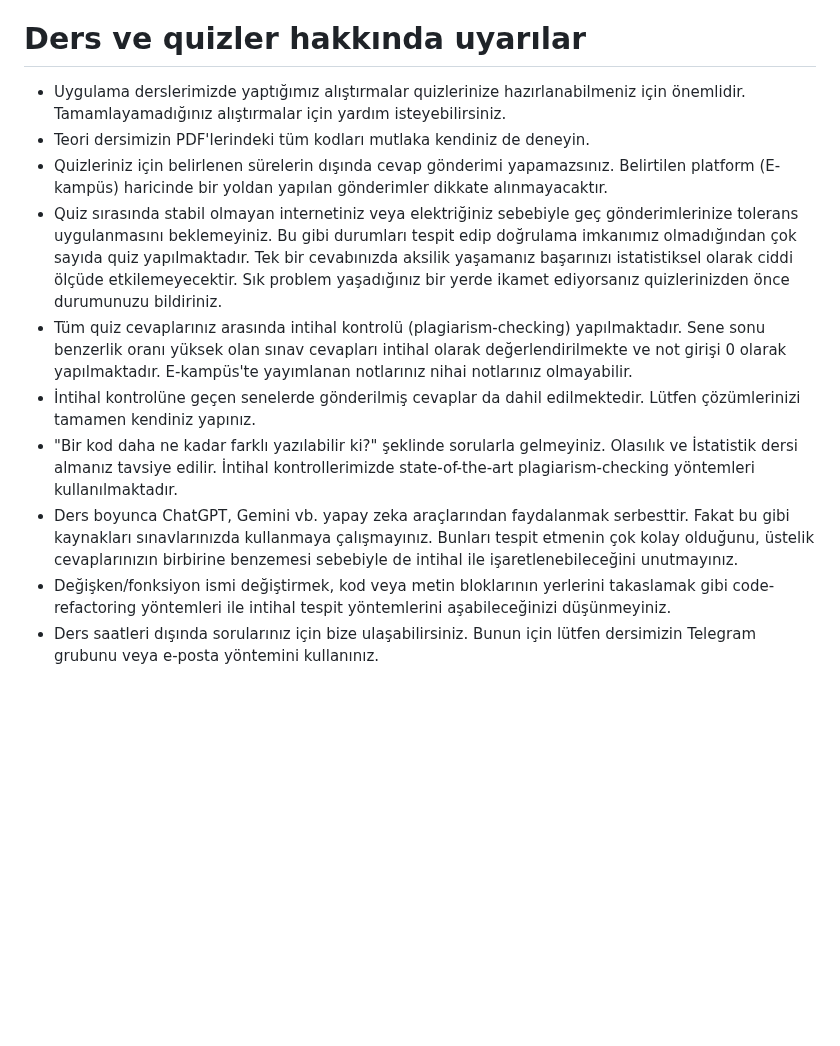
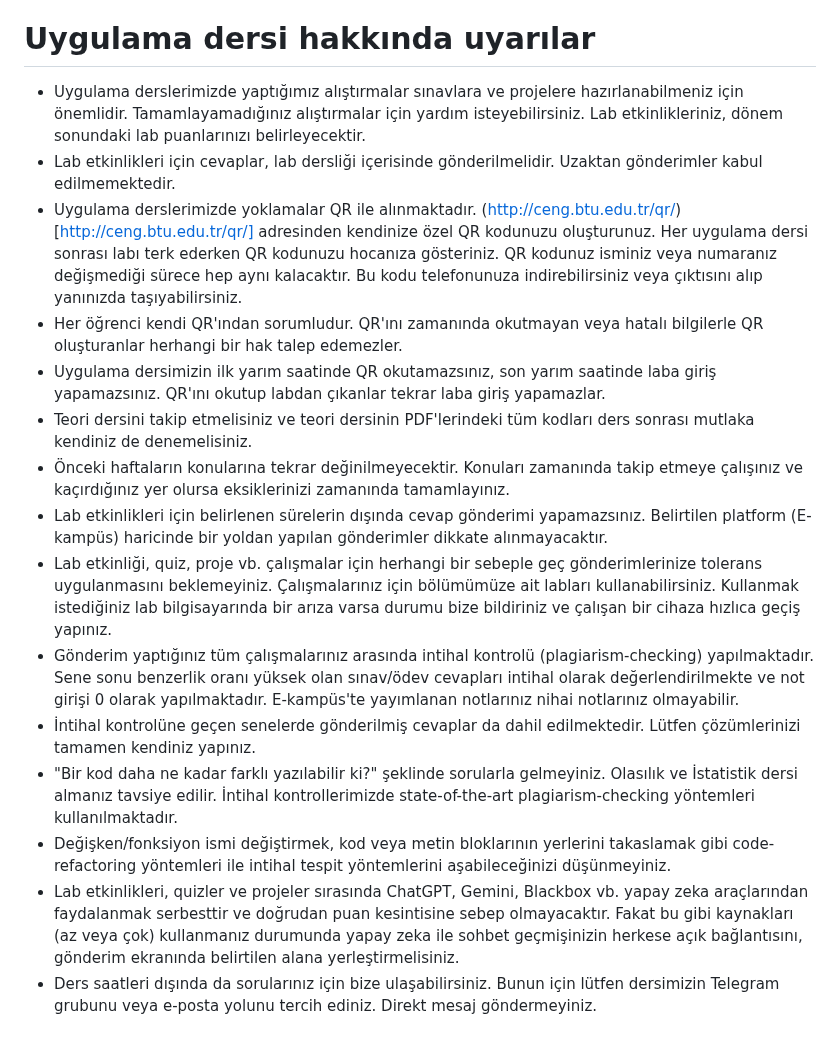
Before and after one commit to mof-selvi/web-tabanli-programlama, a Markdown page: lab00/README.md, the part around the change. Rendered like a GitHub page; blank space fills up the shorter version.

```diff
--- a/lab00/README.md
+++ b/lab00/README.md
@@ -19,15 +19,20 @@
   Not:
   > Windows işletim sistemleri de \n ile oluşturulan yeni satırları desteklediği için ve VSCode platformlar arası geçişlerde sorun çıkarmadığı için programatik olarak oluşturduğunuz dosyalarda daima \n kullanmanızda bir sakınca olmayacaktır.
 
-# Ders ve quizler hakkında uyarılar
+# Uygulama dersi hakkında uyarılar
 
-* Uygulama derslerimizde yaptığımız alıştırmalar quizlerinize hazırlanabilmeniz için önemlidir. Tamamlayamadığınız alıştırmalar için yardım isteyebilirsiniz.
-* Teori dersimizin PDF'lerindeki tüm kodları mutlaka kendiniz de deneyin.
-* Quizleriniz için belirlenen sürelerin dışında cevap gönderimi yapamazsınız. Belirtilen platform (E-kampüs) haricinde bir yoldan yapılan gönderimler dikkate alınmayacaktır.
-* Quiz sırasında stabil olmayan internetiniz veya elektriğiniz sebebiyle geç gönderimlerinize tolerans uygulanmasını beklemeyiniz. Bu gibi durumları tespit edip doğrulama imkanımız olmadığından çok sayıda quiz yapılmaktadır. Tek bir cevabınızda aksilik yaşamanız başarınızı istatistiksel olarak ciddi ölçüde etkilemeyecektir. Sık problem yaşadığınız bir yerde ikamet ediyorsanız quizlerinizden önce durumunuzu bildiriniz.
-* Tüm quiz cevaplarınız arasında intihal kontrolü (plagiarism-checking) yapılmaktadır. Sene sonu benzerlik oranı yüksek olan sınav cevapları intihal olarak değerlendirilmekte ve not girişi 0 olarak yapılmaktadır. E-kampüs'te yayımlanan notlarınız nihai notlarınız olmayabilir.
+* Uygulama derslerimizde yaptığımız alıştırmalar sınavlara ve projelere hazırlanabilmeniz için önemlidir. Tamamlayamadığınız alıştırmalar için yardım isteyebilirsiniz. Lab etkinlikleriniz, dönem sonundaki lab puanlarınızı belirleyecektir.
+* Lab etkinlikleri için cevaplar, lab dersliği içerisinde gönderilmelidir. Uzaktan gönderimler kabul edilmemektedir.
+* Uygulama derslerimizde yoklamalar QR ile alınmaktadır. (http://ceng.btu.edu.tr/qr/)[http://ceng.btu.edu.tr/qr/] adresinden kendinize özel QR kodunuzu oluşturunuz. Her uygulama dersi sonrası labı terk ederken QR kodunuzu hocanıza gösteriniz. QR kodunuz isminiz veya numaranız değişmediği sürece hep aynı kalacaktır. Bu kodu telefonunuza indirebilirsiniz veya çıktısını alıp yanınızda taşıyabilirsiniz.
+* Her öğrenci kendi QR'ından sorumludur. QR'ını zamanında okutmayan veya hatalı bilgilerle QR oluşturanlar herhangi bir hak talep edemezler.
+* Uygulama dersimizin ilk yarım saatinde QR okutamazsınız, son yarım saatinde laba giriş yapamazsınız. QR'ını okutup labdan çıkanlar tekrar laba giriş yapamazlar.
+* Teori dersini takip etmelisiniz ve teori dersinin PDF'lerindeki tüm kodları ders sonrası mutlaka kendiniz de denemelisiniz.
+* Önceki haftaların konularına tekrar değinilmeyecektir. Konuları zamanında takip etmeye çalışınız ve kaçırdığınız yer olursa eksiklerinizi zamanında tamamlayınız.
+* Lab etkinlikleri için belirlenen sürelerin dışında cevap gönderimi yapamazsınız. Belirtilen platform (E-kampüs) haricinde bir yoldan yapılan gönderimler dikkate alınmayacaktır.
+* Lab etkinliği, quiz, proje vb. çalışmalar için herhangi bir sebeple geç gönderimlerinize tolerans uygulanmasını beklemeyiniz. Çalışmalarınız için bölümümüze ait labları kullanabilirsiniz. Kullanmak istediğiniz lab bilgisayarında bir arıza varsa durumu bize bildiriniz ve çalışan bir cihaza hızlıca geçiş yapınız.
+* Gönderim yaptığınız tüm çalışmalarınız arasında intihal kontrolü (plagiarism-checking) yapılmaktadır. Sene sonu benzerlik oranı yüksek olan sınav/ödev cevapları intihal olarak değerlendirilmekte ve not girişi 0 olarak yapılmaktadır. E-kampüs'te yayımlanan notlarınız nihai notlarınız olmayabilir.
 * İntihal kontrolüne geçen senelerde gönderilmiş cevaplar da dahil edilmektedir. Lütfen çözümlerinizi tamamen kendiniz yapınız.
 * "Bir kod daha ne kadar farklı yazılabilir ki?" şeklinde sorularla gelmeyiniz. Olasılık ve İstatistik dersi almanız tavsiye edilir. İntihal kontrollerimizde state-of-the-art plagiarism-checking yöntemleri kullanılmaktadır.
-* Ders boyunca ChatGPT, Gemini vb. yapay zeka araçlarından faydalanmak serbesttir. Fakat bu gibi kaynakları sınavlarınızda kullanmaya çalışmayınız. Bunları tespit etmenin çok kolay olduğunu, üstelik cevaplarınızın birbirine benzemesi sebebiyle de intihal ile işaretlenebileceğini unutmayınız.
 * Değişken/fonksiyon ismi değiştirmek, kod veya metin bloklarının yerlerini takaslamak gibi code-refactoring yöntemleri ile intihal tespit yöntemlerini aşabileceğinizi düşünmeyiniz.
-* Ders saatleri dışında sorularınız için bize ulaşabilirsiniz. Bunun için lütfen dersimizin Telegram grubunu veya e-posta yöntemini kullanınız.
+* Lab etkinlikleri, quizler ve projeler sırasında ChatGPT, Gemini, Blackbox vb. yapay zeka araçlarından faydalanmak serbesttir ve doğrudan puan kesintisine sebep olmayacaktır. Fakat bu gibi kaynakları (az veya çok) kullanmanız durumunda yapay zeka ile sohbet geçmişinizin herkese açık bağlantısını, gönderim ekranında belirtilen alana yerleştirmelisiniz.
+* Ders saatleri dışında da sorularınız için bize ulaşabilirsiniz. Bunun için lütfen dersimizin Telegram grubunu veya e-posta yolunu tercih ediniz. Direkt mesaj göndermeyiniz.
```
